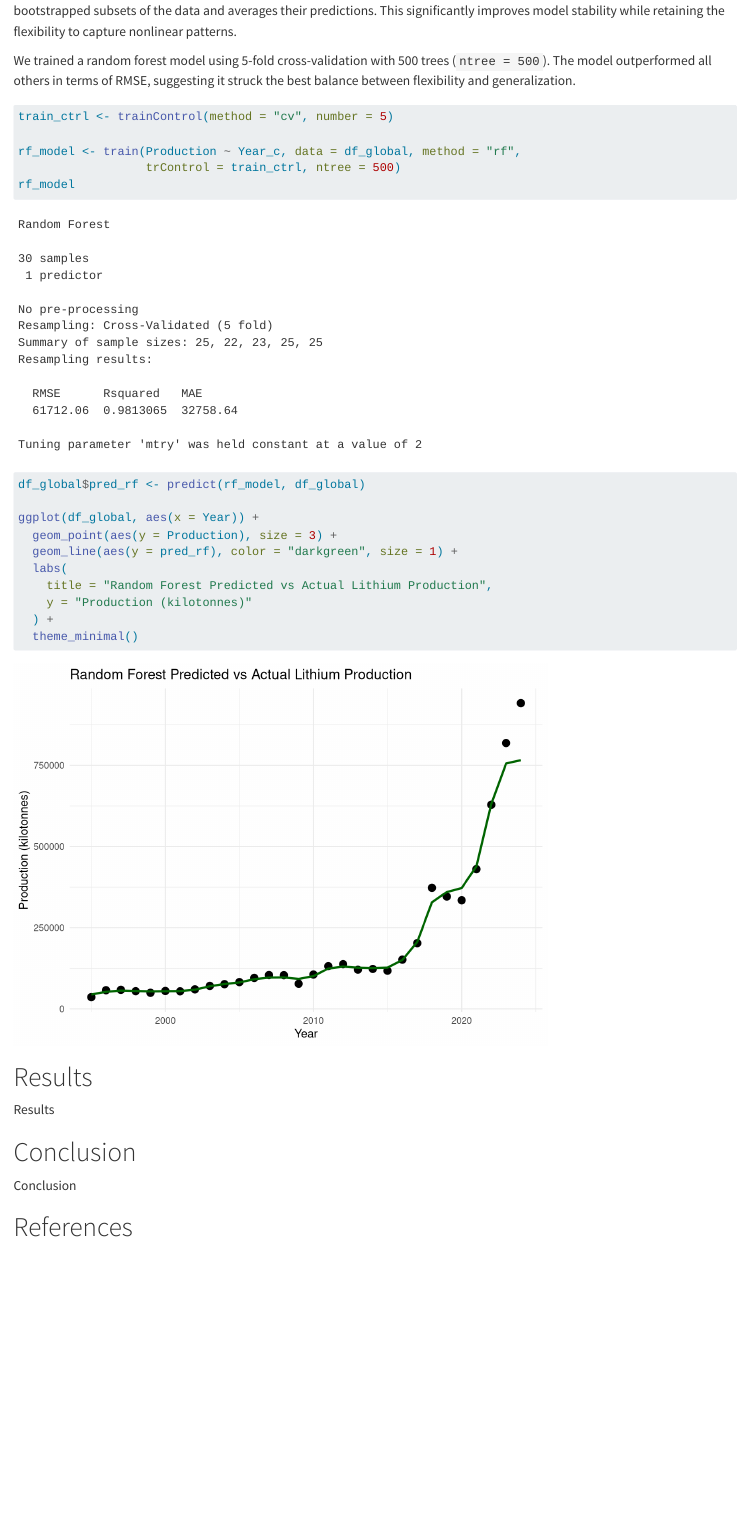
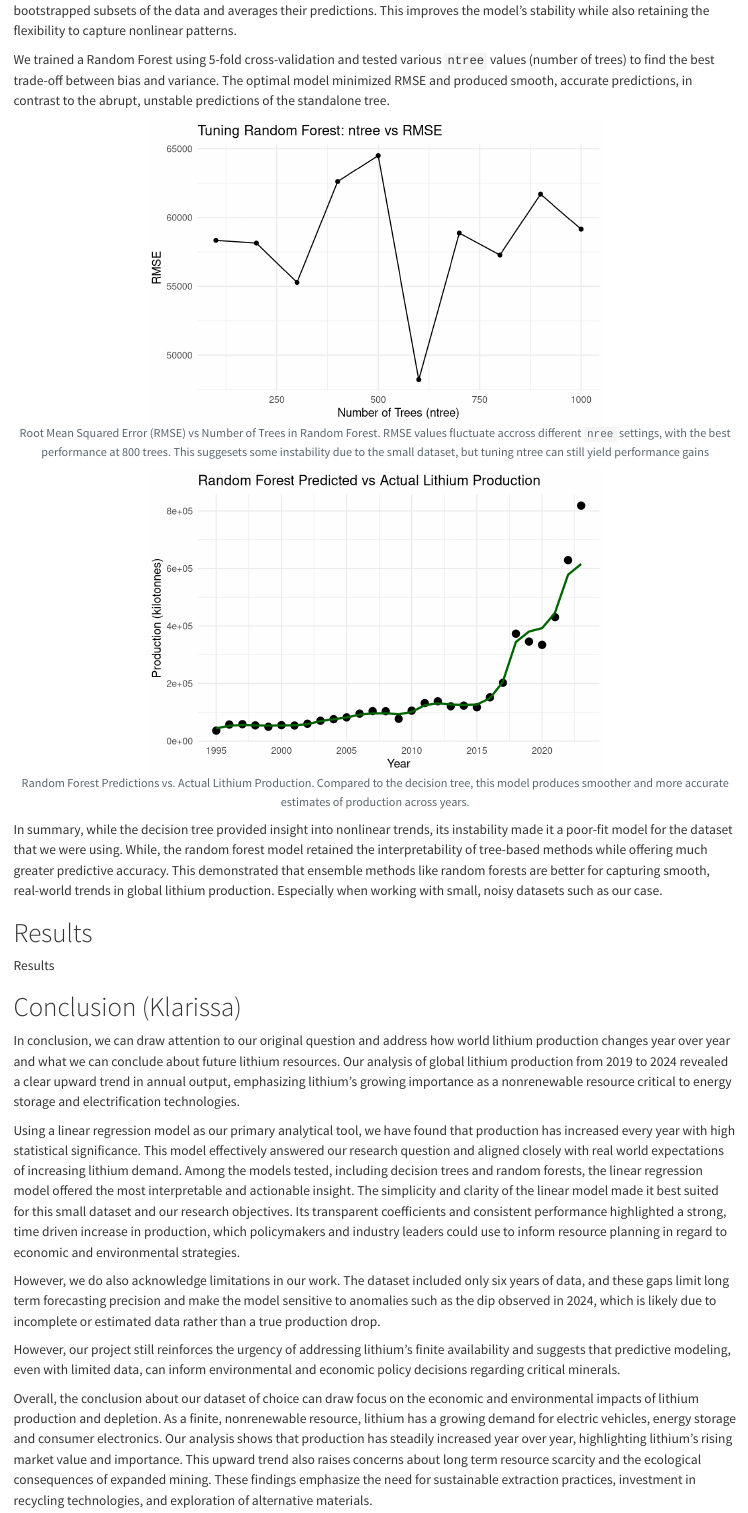
Before and after one commit to bitfungus/MATH4322Project, a Quarto document (src/Report.qmd): the page in a window 1100 px wide, from 2190 px down before the commit and from 2260 px down after it, so that both start at the same text. Rendered offline with R 4.5, knitr and Pandoc in place of Quarto, with nearby package versions; both versions are drawn in the output format of the newer one; some code elsewhere in the file could not run offline; a font, style sheet, LaTeX package, included part or bibliography that could not be used is replaced or left out.

Commit message:
push files

````diff
--- a/src/Report.qmd
+++ b/src/Report.qmd
@@ -4,7 +4,11 @@ author: "Klarissa Castillo, Paulo Cataquis, Diego Coroando, Cameron Htut, Syrus
 date: today
 date-format: long
 format:
+#  beamer:
+#    code-block-border-left: "#245ABE"
+#    highlight-style: github
   pdf:
+#    include-in-header: preamble.tex
     pdf-engine: pdflatex
     documentclass: scrartcl
     colorlinks: true
@@ -179,19 +184,52 @@ text(pruned_tree, pretty = 0)
 
-To address these limitations, we used a **Random Forest**, an ensemble method that fits multiple decision trees on different bootstrapped subsets of the data and averages their predictions. This significantly improves model stability while retaining the flexibility to capture nonlinear patterns.
+To address these limitations, we used a *Random Forest*, an ensemble method that fits multiple decision trees on different bootstrapped subsets of the data and averages their predictions. This improves the model's stability while also retaining the flexibility to capture nonlinear patterns.
 
-We trained a random forest model using 5-fold cross-validation with 500 trees (`ntree = 500`). The model outperformed all others in terms of RMSE, suggesting it struck the best balance between flexibility and generalization.
+We trained a Random Forest using 5-fold cross-validation and tested various `ntree` values (number of trees) to find the best trade-off between bias and variance. The optimal model minimized RMSE and produced smooth, accurate predictions, in contrast to the abrupt, unstable predictions of the standalone tree.
 
-```{r}
+
+```{r echo=FALSE, results="hide"}
+# HIDE THIS ITS JUST TO GET THE DATA READY AND NOT SHOW THE CODE BLOCK
+
 train_ctrl <- trainControl(method = "cv", number = 5)
+ntree_vals <- c(100,200,300,400,500,600,700,800,900,1000)
+rmse_vals_ntree <- numeric(length(ntree_vals))
+
+for(i in seq_along(ntree_vals)){
+  rf_tmp <- train(
+    Production ~ Year_c,
+    data = df_global,
+    method = "rf",
+    trControl = trainControl(method = "cv", number = 5),
+    ntree = ntree_vals[i]
+  )
+  rmse_vals_ntree[i] <- min(rf_tmp$results$RMSE)
+}
+
+(rmse_ntree_df <- data.frame(ntree = ntree_vals, RMSE = rmse_vals_ntree))
+
+best_ntree <- rmse_ntree_df[which.min(rmse_ntree_df$RMSE), ]$ntree
 
 rf_model <- train(Production ~ Year_c, data = df_global, method = "rf",
-                  trControl = train_ctrl, ntree = 500)
-rf_model
+                  trControl = train_ctrl, ntree = best_ntree)
+
+df_global$pred_rf <- predict(rf_model, df_global)
+```
+
+```{r, echo=FALSE, fig.width=6, fig.height=4, fig.align="center", fig.cap="Root Mean Squared Error (RMSE) vs Number of Trees in Random Forest. RMSE values fluctuate accross different `nree` settings, with the best performance at 800 trees. This suggesets some instability due to the small dataset, but tuning ntree can still yield performance gains"}
+
+ggplot(rmse_ntree_df, aes(x = ntree, y = RMSE)) +
+  geom_line() +
+  geom_point() +
+  theme_minimal() +
+  labs(
+    x = "Number of Trees (ntree)",
+    y = "RMSE",
+    title = "Tuning Random Forest: ntree vs RMSE"
+  )
 ```
 
 
-```{r}
-df_global$pred_rf <- predict(rf_model, df_global)
+```{r, echo=FALSE, fig.width=6, fig.height=4, fig.align="center", fig.cap="Random Forest Predictions vs. Actual Lithium Production. Compared to the decision tree, this model produces smoother and more accurate estimates of production across years."}
 
 ggplot(df_global, aes(x = Year)) +
   geom_point(aes(y = Production), size = 3) +
@@ -201,13 +239,27 @@ ggplot(df_global, aes(x = Year)) +
     y = "Production (kilotonnes)"
   ) +
   theme_minimal()
+```
 
-```
+
+In summary, while the decision tree provided insight into nonlinear trends, its instability made it a poor-fit model for the dataset that we were using. While, the random forest model retained the interpretability of tree-based methods while offering much greater predictive accuracy. This demonstrated that ensemble methods like random forests are better for capturing smooth, real-world trends in global lithium production. Especially when working with small, noisy datasets such as our case.
 
 # Results
 Results
 
-# Conclusion
-Conclusion
+# Conclusion (Klarissa)
+In conclusion, we can draw attention to our original question and address how world lithium production changes year over year and what we can conclude about future lithium resources. Our analysis of global lithium production from 2019 to 2024 revealed a clear upward trend in annual output, emphasizing lithium’s growing importance as a nonrenewable resource critical to energy storage and electrification technologies.
+
+
+Using a linear regression model as our primary analytical tool, we have found that production has increased every year with high statistical significance. This model effectively answered our research question and aligned closely with real world expectations of increasing lithium demand. Among the models tested, including decision trees and random forests, the linear regression model offered the most interpretable and actionable insight. The simplicity and clarity of the linear model made it best suited for this small dataset and our research objectives. Its transparent coefficients and consistent performance highlighted a strong, time driven increase in production, which policymakers and industry leaders could use to inform resource planning in regard to economic and environmental strategies.
+
+
+However, we do also acknowledge limitations in our work. The dataset included only six years of data, and these gaps limit long term forecasting precision and make the model sensitive to anomalies such as the dip observed in 2024, which is likely due to incomplete or estimated data rather than a true production drop.
+
+
+However, our project still reinforces the urgency of addressing lithium’s finite availability and suggests that predictive modeling, even with limited data, can inform environmental and economic policy decisions regarding critical minerals.
+
+
+Overall, the conclusion about our dataset of choice can draw focus on the economic and environmental impacts of lithium production and depletion. As a finite, nonrenewable resource, lithium has a growing demand for electric vehicles, energy storage and consumer electronics. Our analysis shows that production has steadily increased year over year, highlighting lithium’s rising market value and importance. This upward trend also raises concerns about long term resource scarcity and the ecological consequences of expanded mining. These findings emphasize the need for sustainable extraction practices, investment in recycling technologies, and exploration of alternative materials.
 
 # References
````
Also changed, not shown: src/scripts/project2 revised_diego.R (+1 -1 lines), src/Report.pdf, src/Report_files/figure-beamer/unnamed-chunk-4-1.pdf (added), src/Report_files/figure-beamer/unnamed-chunk-5-1.pdf (added), src/Report_files/figure-beamer/unnamed-chunk-6-1.pdf (added), src/Report_files/figure-beamer/unnamed-chunk-8-1.pdf (added), src/data/plot_slide4_cv_comparison.png (added), src/preamble.tex, src/Report.qmd (21 more changed lines).
